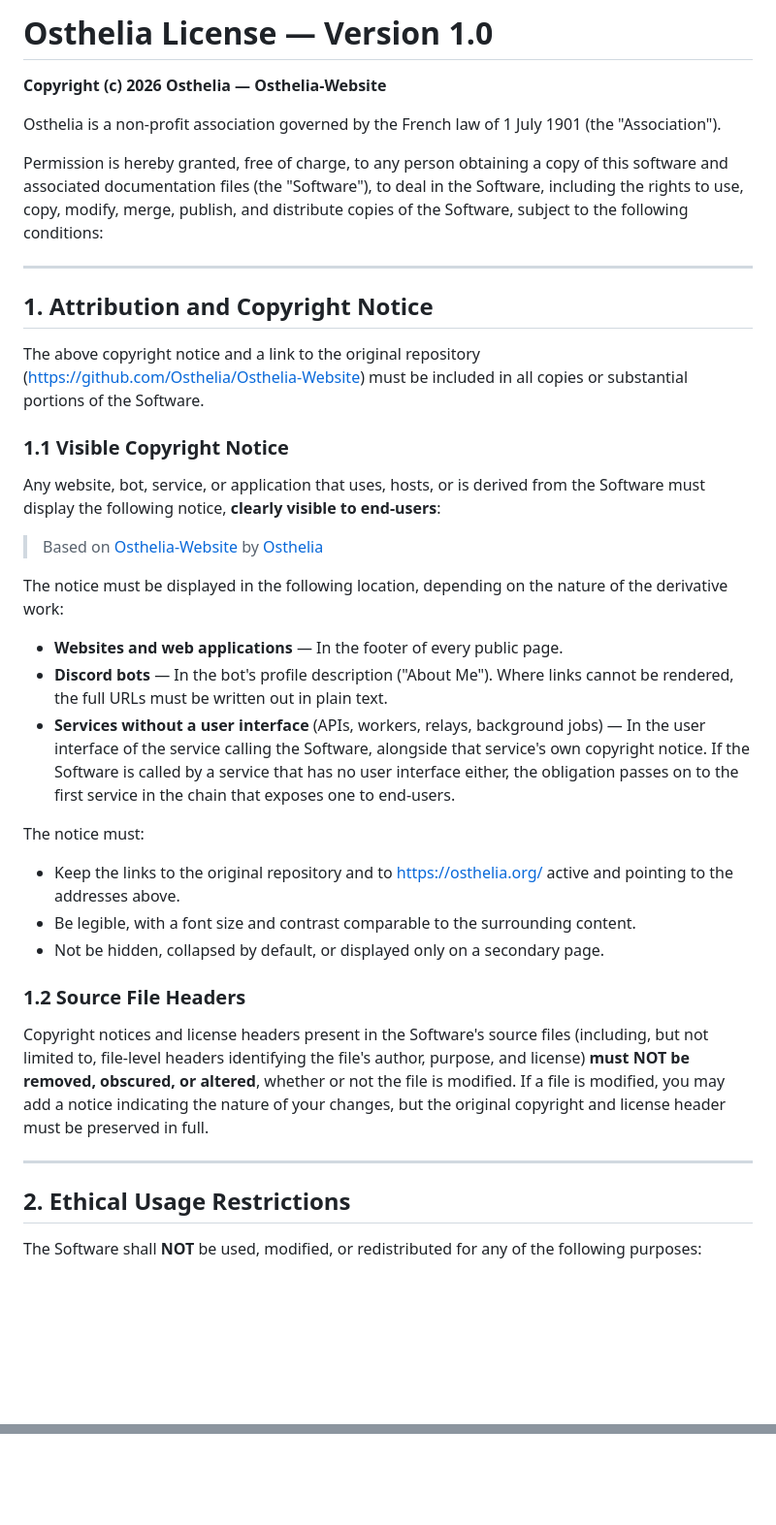
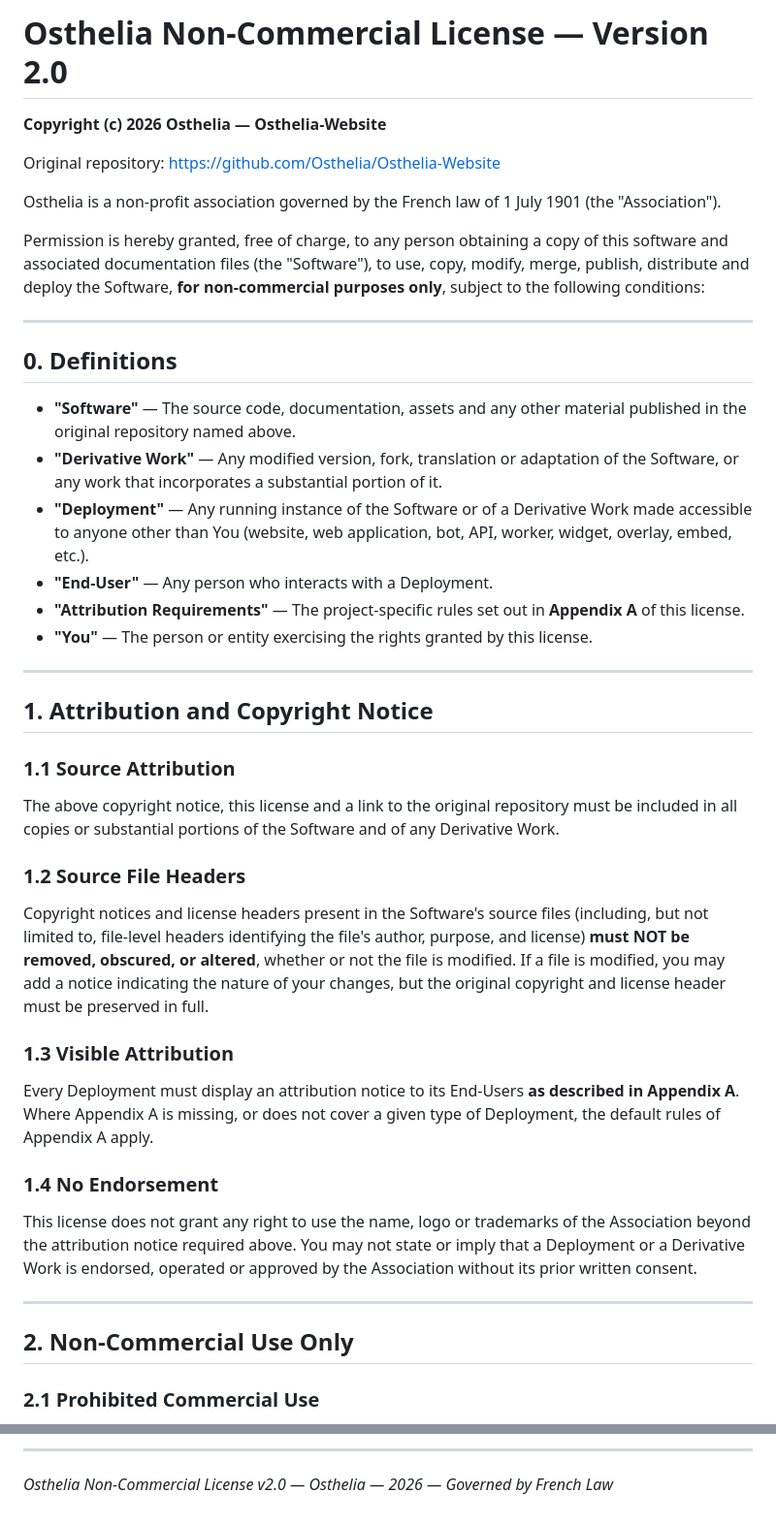
Before and after one commit to Osthelia/Osthelia-Website, a Markdown page: LICENSE.md, 2 parts joined by grey strips. Shown at 97% size. GitHub-like rendering; blank space fills up the shorter version.

Commit message:
New License: Non-Commercial

```diff
--- a/LICENSE.md
+++ b/LICENSE.md
@@ -1,42 +1,47 @@
-# Osthelia License — Version 1.0
+# Osthelia Non-Commercial License — Version 2.0
 
 **Copyright (c) 2026 Osthelia — Osthelia-Website**
 
+Original repository: [https://github.com/Osthelia/Osthelia-Website](https://github.com/Osthelia/Osthelia-Website)
+
 Osthelia is a non-profit association governed by the French law of 1 July 1901 (the "Association").
 
-Permission is hereby granted, free of charge, to any person obtaining a copy of this software and associated documentation files (the "Software"), to deal in the Software, including the rights to use, copy, modify, merge, publish, and distribute copies of the Software, subject to the following conditions:
+Permission is hereby granted, free of charge, to any person obtaining a copy of this software and associated documentation files (the "Software"), to use, copy, modify, merge, publish, distribute and deploy the Software, **for non-commercial purposes only**, subject to the following conditions:
+
+---
+
+## 0. Definitions
+
+- **"Software"** — The source code, documentation, assets and any other material published in the original repository named above.
+- **"Derivative Work"** — Any modified version, fork, translation or adaptation of the Software, or any work that incorporates a substantial portion of it.
+- **"Deployment"** — Any running instance of the Software or of a Derivative Work made accessible to anyone other than You (website, web application, bot, API, worker, widget, overlay, embed, etc.).
+- **"End-User"** — Any person who interacts with a Deployment.
+- **"Attribution Requirements"** — The project-specific rules set out in **Appendix A** of this license.
+- **"You"** — The person or entity exercising the rights granted by this license.
 
 ---
 
 ## 1. Attribution and Copyright Notice
 
-The above copyright notice and a link to the original repository ([https://github.com/Osthelia/Osthelia-Website](https://github.com/Osthelia/Osthelia-Website)) must be included in all copies or substantial portions of the Software.
+### 1.1 Source Attribution
 
-### 1.1 Visible Copyright Notice
-
-Any website, bot, service, or application that uses, hosts, or is derived from the Software must display the following notice, **clearly visible to end-users**:
-
-> Based on [Osthelia-Website](https://github.com/Osthelia/Osthelia-Website) by [Osthelia](https://osthelia.org/)
-
-The notice must be displayed in the following location, depending on the nature of the derivative work:
-
-- **Websites and web applications** — In the footer of every public page.
-- **Discord bots** — In the bot's profile description ("About Me"). Where links cannot be rendered, the full URLs must be written out in plain text.
-- **Services without a user interface** (APIs, workers, relays, background jobs) — In the user interface of the service calling the Software, alongside that service's own copyright notice. If the Software is called by a service that has no user interface either, the obligation passes on to the first service in the chain that exposes one to end-users.
-
-The notice must:
-
-- Keep the links to the original repository and to [https://osthelia.org/](https://osthelia.org/) active and pointing to the addresses above.
-- Be legible, with a font size and contrast comparable to the surrounding content.
-- Not be hidden, collapsed by default, or displayed only on a secondary page.
+The above copyright notice, this license and a link to the original repository must be included in all copies or substantial portions of the Software and of any Derivative Work.
 
 ### 1.2 Source File Headers
 
 Copyright notices and license headers present in the Software's source files (including, but not limited to, file-level headers identifying the file's author, purpose, and license) **must NOT be removed, obscured, or altered**, whether or not the file is modified. If a file is modified, you may add a notice indicating the nature of your changes, but the original copyright and license header must be preserved in full.
 
+### 1.3 Visible Attribution
+
+Every Deployment must display an attribution notice to its End-Users **as described in Appendix A**. Where Appendix A is missing, or does not cover a given type of Deployment, the default rules of Appendix A apply.
+
+### 1.4 No Endorsement
+
+This license does not grant any right to use the name, logo or trademarks of the Association beyond the attribution notice required above. You may not state or imply that a Deployment or a Derivative Work is endorsed, operated or approved by the Association without its prior written consent.
+
 ---
 
-## 2. Ethical Usage Restrictions
+## 2. Non-Commercial Use Only
 
-The Software shall **NOT** be used, modified, or redistributed for any of the following purposes:
+### 2.1 Prohibited Commercial Use
 
@@ -85,0 +154,3 @@ THE SOFTWARE IS PROVIDED "AS IS", WITHOUT WARRANTY OF ANY KIND, EXPRESS OR IMPLI
+---
+
+*Osthelia Non-Commercial License v2.0 — Osthelia — 2026 — Governed by French Law*
```
Also changed, not shown: other parts of LICENSE.md (+74 -11 lines).
